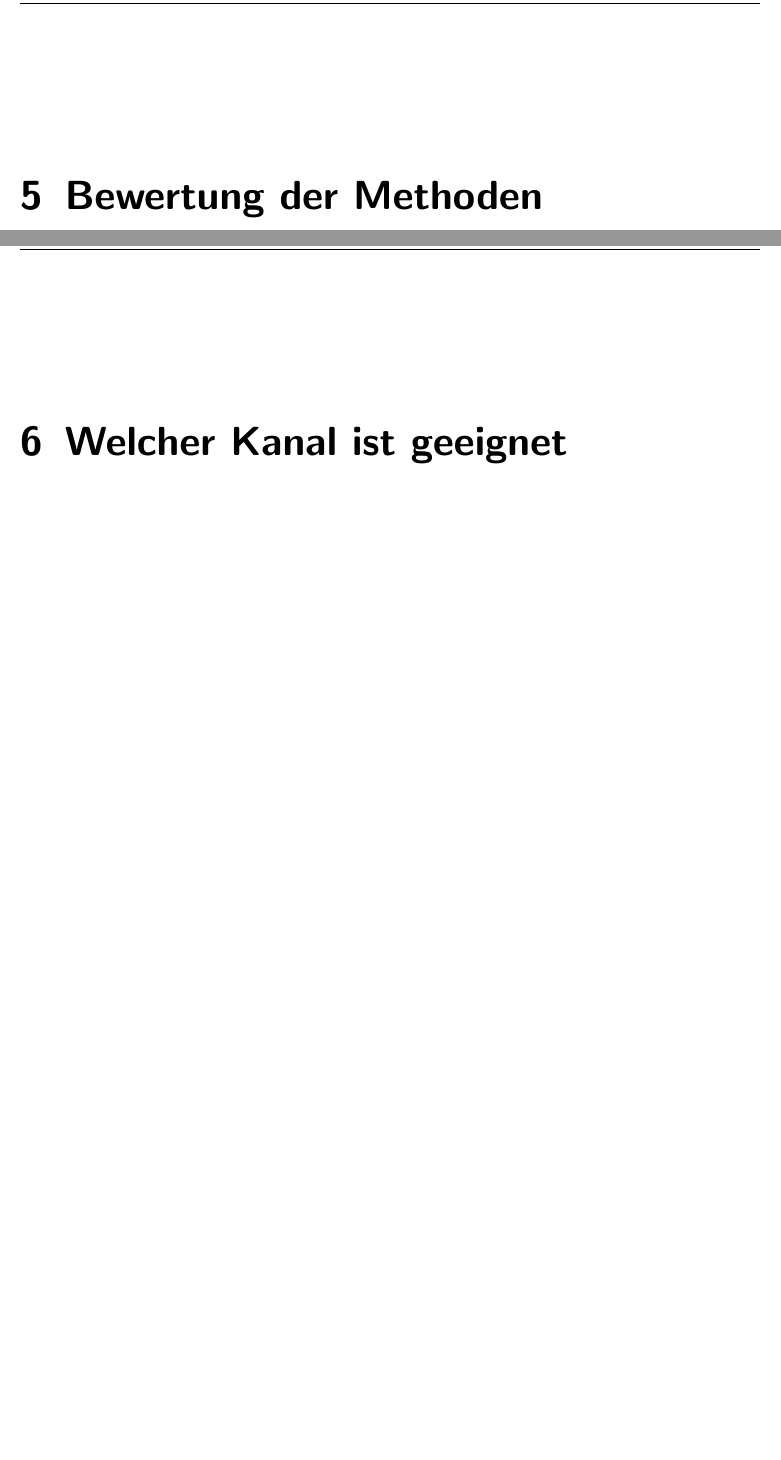
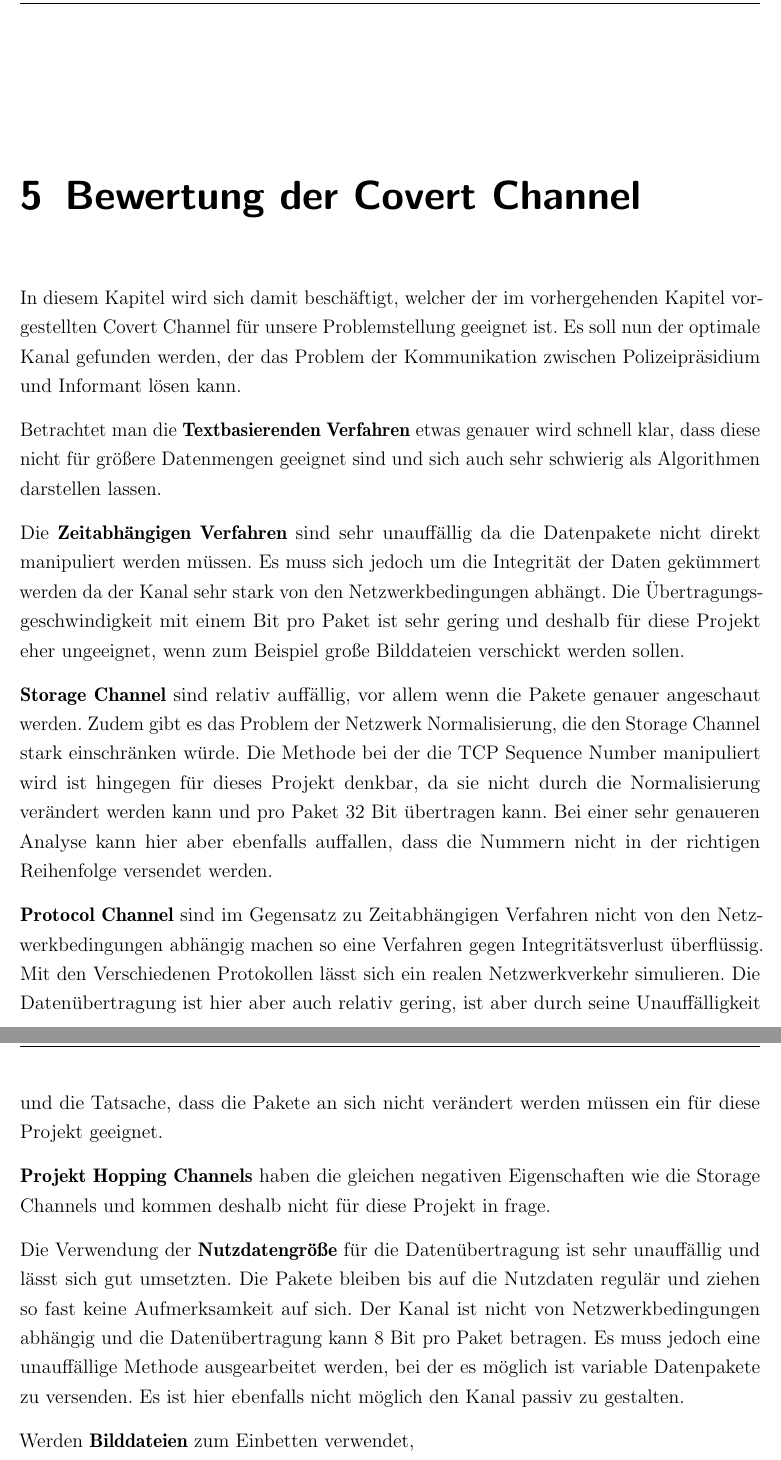
Before and after one commit to MaxNestle/Bachelorarbeit, a LaTeX book (Bachelorarbeit.tex, which reads hauptteil.tex): two parts of pages 37 and 38 of 45, joined at a grey line, cut so that both start at the same text, the shorter picture padded with empty space. Compiled offline with pdfLaTeX; the source files are stored in an older character set and shown here as Unicode; an older LaTeX class or package is replaced by its successor.

Commit message:
Bewerttung covert channel

```diff
--- a/hauptteil.tex
+++ b/hauptteil.tex
@@ -303,10 +302,26 @@ Zum Entschlüsseln muss man nun wieder 245 von den Werten des alpha Chanel subtr
 Auch in PDF Dateien können Daten versteckt eingebettet werden. Das PDF Format setzt sich aus einer Reihe von Befehlen zusammen in der die Formatierung der Seite angegeben wird. So können Elemente zur Positionierung von Texten eingesetzt werden um Informationen einzubetten.\cite{zhong2007data}
 Open Source Programme machen es für jeden möglich auf diese Weise Daten zu verstecken.
 
-\chapter{Bewertung der Methoden}
+\chapter{Bewertung der Covert Channel}
+In diesem Kapitel wird sich damit beschäftigt, welcher der im vorhergehenden Kapitel vorgestellten Covert Channel für unsere Problemstellung geeignet ist. Es soll nun der optimale Kanal gefunden werden, der das Problem der Kommunikation zwischen Polizeipräsidium und Informant lösen kann.
 
+Betrachtet man die \textbf{Textbasierenden Verfahren} etwas genauer wird schnell klar, dass diese nicht für größere Datenmengen geeignet sind und sich auch sehr schwierig als Algorithmen darstellen lassen.
 
-\chapter{Welcher Kanal ist geeignet}
+Die \textbf{Zeitabhängigen Verfahren} sind sehr unauffällig da die Datenpakete nicht direkt manipuliert werden müssen. Es muss sich jedoch um die Integrität der Daten gekümmert werden da der Kanal sehr stark von den Netzwerkbedingungen abhängt. Die Übertragungsgeschwindigkeit mit einem Bit pro Paket ist sehr gering und deshalb für diese Projekt eher ungeeignet, wenn zum Beispiel große Bilddateien verschickt werden sollen.
+
+\textbf{Storage Channel} sind relativ auffällig, vor allem wenn die Pakete genauer angeschaut werden. Zudem gibt es das Problem der Netzwerk Normalisierung, die den Storage Channel stark einschränken würde.
+Die Methode bei der die TCP Sequence Number manipuliert wird ist hingegen für dieses Projekt denkbar, da sie nicht durch die Normalisierung verändert werden kann und pro Paket 32 Bit übertragen kann. Bei einer sehr genaueren Analyse kann hier aber ebenfalls auffallen, dass die Nummern nicht in der richtigen Reihenfolge versendet werden.
+
+\textbf{Protocol Channel} sind im Gegensatz zu Zeitabhängigen Verfahren nicht von den Netzwerkbedingungen abhängig machen so eine Verfahren gegen Integritätsverlust überflüssig. Mit den Verschiedenen Protokollen lässt sich ein realen Netzwerkverkehr simulieren.
+Die Datenübertragung ist hier aber auch relativ gering, ist aber durch seine Unauffälligkeit und die Tatsache, dass die Pakete an sich nicht verändert werden müssen ein für diese Projekt geeignet.
+
+\textbf{Projekt Hopping Channels} haben die gleichen negativen Eigenschaften wie die Storage Channels und kommen deshalb nicht für diese Projekt in frage.
+
+Die Verwendung der \textbf{Nutzdatengröße} für die Datenübertragung ist sehr unauffällig und lässt sich gut umsetzten. Die Pakete bleiben bis auf die Nutzdaten regulär und ziehen so fast keine Aufmerksamkeit auf sich. Der Kanal ist nicht von Netzwerkbedingungen abhängig und die Datenübertragung kann 8 Bit pro Paket betragen.
+Es muss jedoch eine unauffällige Methode ausgearbeitet werden, bei der es möglich ist variable Datenpakete zu versenden. Es ist hier ebenfalls nicht möglich den Kanal passiv zu gestalten.
+
+Werden \textbf{Bilddateien} zum Einbetten verwendet,
+
 
 \chapter{Projekt Umsetzung}]
 
```
Also changed, not shown: Bachelorarbeit.pdf, hauptteil.tex (1 more changed lines), 7 other files.
